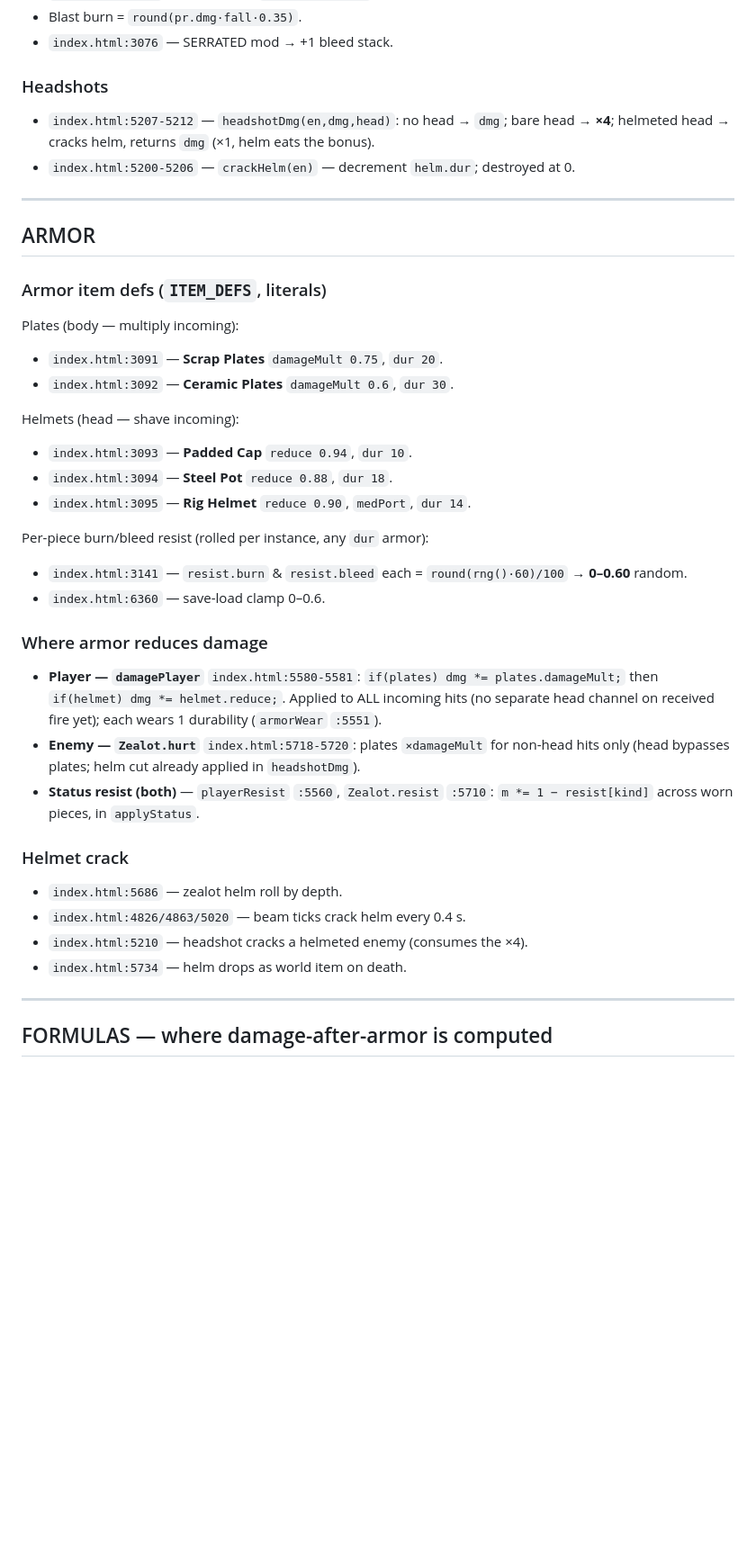
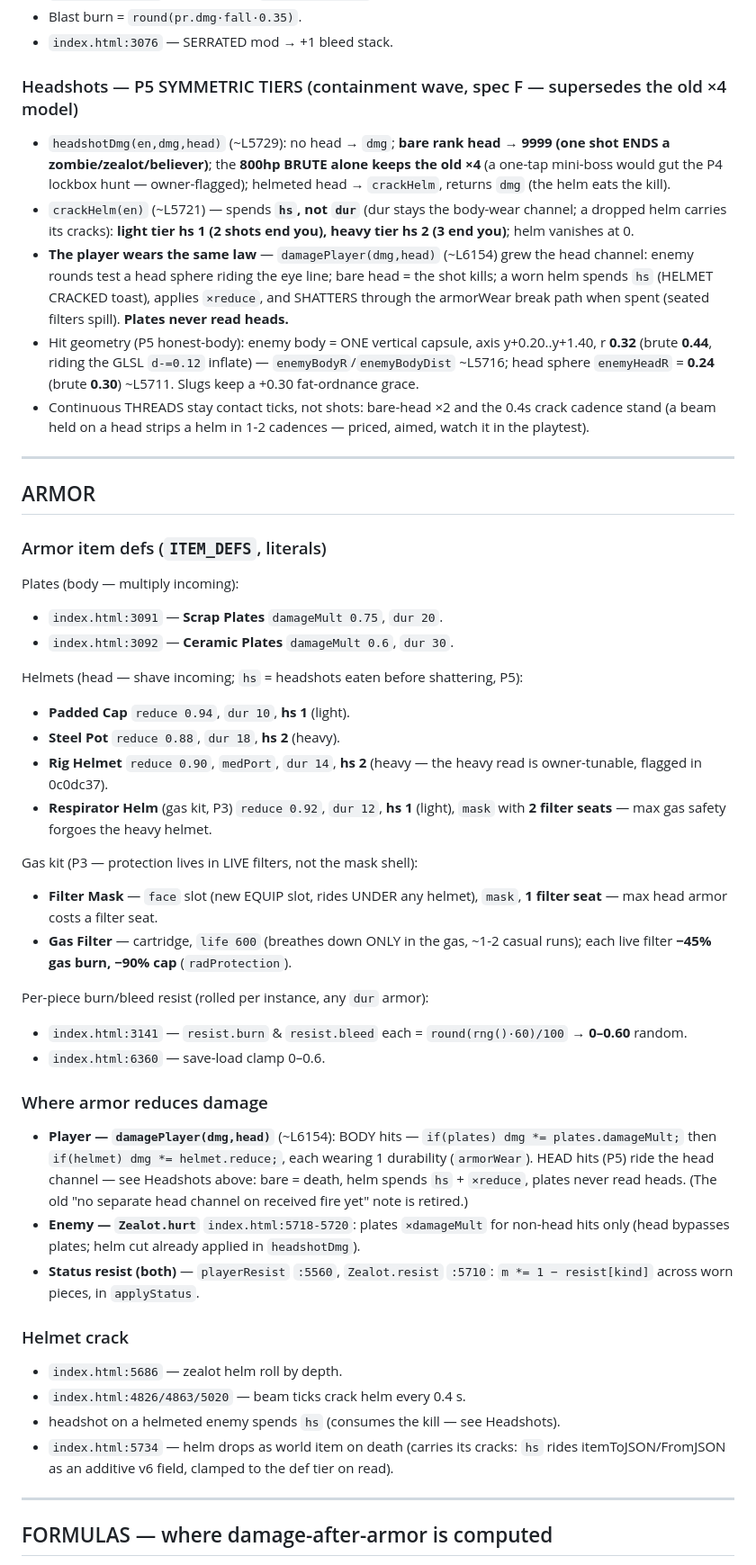
Before and after one commit to nb-kb/shadow-of-the-valley, a Markdown page: docs/BALANCE.md, the part around one of its changes. Shown at 90% size. Drawn GitHub-style; blank space fills up the shorter version.

```diff
--- a/docs/BALANCE.md
+++ b/docs/BALANCE.md
@@ -88,9 +99,27 @@ Damage mods (added to `p.dmg`):
 - Blast burn = `round(pr.dmg·fall·0.35)`.
 - `index.html:3076` — SERRATED mod → +1 bleed stack.
 
-### Headshots
-- `index.html:5207-5212` — `headshotDmg(en,dmg,head)`: no head → `dmg`; bare head → **×4**; helmeted head → cracks helm, returns `dmg` (×1, helm eats the bonus).
-- `index.html:5200-5206` — `crackHelm(en)` — decrement `helm.dur`; destroyed at 0.
+### Headshots — P5 SYMMETRIC TIERS (containment wave, spec F — supersedes the old ×4 model)
+- `headshotDmg(en,dmg,head)` (~L5729): no head → `dmg`; **bare rank head →
+  9999 (one shot ENDS a zombie/zealot/believer)**; the **800hp BRUTE alone
+  keeps the old ×4** (a one-tap mini-boss would gut the P4 lockbox hunt —
+  owner-flagged); helmeted head → `crackHelm`, returns `dmg` (the helm eats
+  the kill).
+- `crackHelm(en)` (~L5721) — spends **`hs`, not `dur`** (dur stays the
+  body-wear channel; a dropped helm carries its cracks): **light tier hs 1
+  (2 shots end you), heavy tier hs 2 (3 end you)**; helm vanishes at 0.
+- **The player wears the same law** — `damagePlayer(dmg,head)` (~L6154) grew
+  the head channel: enemy rounds test a head sphere riding the eye line; bare
+  head = the shot kills; a worn helm spends `hs` (HELMET CRACKED toast),
+  applies `×reduce`, and SHATTERS through the armorWear break path when spent
+  (seated filters spill). **Plates never read heads.**
+- Hit geometry (P5 honest-body): enemy body = ONE vertical capsule, axis
+  y+0.20..y+1.40, r **0.32** (brute **0.44**, riding the GLSL `d-=0.12`
+  inflate) — `enemyBodyR`/`enemyBodyDist` ~L5716; head sphere `enemyHeadR`
+  = **0.24** (brute **0.30**) ~L5711. Slugs keep a +0.30 fat-ordnance grace.
+- Continuous THREADS stay contact ticks, not shots: bare-head ×2 and the 0.4s
+  crack cadence stand (a beam held on a head strips a helm in 1-2 cadences —
+  priced, aimed, watch it in the playtest).
 
 ---
 
@@ -101,25 +130,42 @@ Plates (body — multiply incoming):
 - `index.html:3091` — **Scrap Plates** `damageMult 0.75`, `dur 20`.
 - `index.html:3092` — **Ceramic Plates** `damageMult 0.6`, `dur 30`.
 
-Helmets (head — shave incoming):
-- `index.html:3093` — **Padded Cap** `reduce 0.94`, `dur 10`.
-- `index.html:3094` — **Steel Pot** `reduce 0.88`, `dur 18`.
-- `index.html:3095` — **Rig Helmet** `reduce 0.90`, `medPort`, `dur 14`.
+Helmets (head — shave incoming; `hs` = headshots eaten before shattering, P5):
+- **Padded Cap** `reduce 0.94`, `dur 10`, **hs 1** (light).
+- **Steel Pot** `reduce 0.88`, `dur 18`, **hs 2** (heavy).
+- **Rig Helmet** `reduce 0.90`, `medPort`, `dur 14`, **hs 2** (heavy — the
+  heavy read is owner-tunable, flagged in 0c0dc37).
+- **Respirator Helm** (gas kit, P3) `reduce 0.92`, `dur 12`, **hs 1** (light),
+  `mask` with **2 filter seats** — max gas safety forgoes the heavy helmet.
+
+Gas kit (P3 — protection lives in LIVE filters, not the mask shell):
+- **Filter Mask** — `face` slot (new EQUIP slot, rides UNDER any helmet),
+  `mask`, **1 filter seat** — max head armor costs a filter seat.
+- **Gas Filter** — cartridge, `life 600` (breathes down ONLY in the gas,
+  ~1-2 casual runs); each live filter **−45% gas burn, −90% cap**
+  (`radProtection`).
 
 Per-piece burn/bleed resist (rolled per instance, any `dur` armor):
 - `index.html:3141` — `resist.burn` & `resist.bleed` each = `round(rng()·60)/100` → **0–0.60** random.
 - `index.html:6360` — save-load clamp 0–0.6.
 
 ### Where armor reduces damage
-- **Player — `damagePlayer`** `index.html:5580-5581`: `if(plates) dmg *= plates.damageMult;` then `if(helmet) dmg *= helmet.reduce;`. Applied to ALL incoming hits (no separate head channel on received fire yet); each wears 1 durability (`armorWear` `:5551`).
+- **Player — `damagePlayer(dmg,head)`** (~L6154): BODY hits — `if(plates)
+  dmg *= plates.damageMult;` then `if(helmet) dmg *= helmet.reduce;`, each
+  wearing 1 durability (`armorWear`). HEAD hits (P5) ride the head channel —
+  see Headshots above: bare = death, helm spends `hs` + `×reduce`, plates
+  never read heads. (The old "no separate head channel on received fire yet"
+  note is retired.)
 - **Enemy — `Zealot.hurt`** `index.html:5718-5720`: plates `×damageMult` for non-head hits only (head bypasses plates; helm cut already applied in `headshotDmg`).
 - **Status resist (both)** — `playerResist` `:5560`, `Zealot.resist` `:5710`: `m *= 1 − resist[kind]` across worn pieces, in `applyStatus`.
 
 ### Helmet crack
 - `index.html:5686` — zealot helm roll by depth.
 - `index.html:4826/4863/5020` — beam ticks crack helm every 0.4 s.
-- `index.html:5210` — headshot cracks a helmeted enemy (consumes the ×4).
-- `index.html:5734` — helm drops as world item on death.
+- headshot on a helmeted enemy spends `hs` (consumes the kill — see Headshots).
+- `index.html:5734` — helm drops as world item on death (carries its cracks:
+  `hs` rides itemToJSON/FromJSON as an additive v6 field, clamped to the def
+  tier on read).
 
 ---
 
```
Also changed, not shown: other parts of docs/BALANCE.md (+26 -11 lines), docs/MODS.md (+16 -12 lines).
